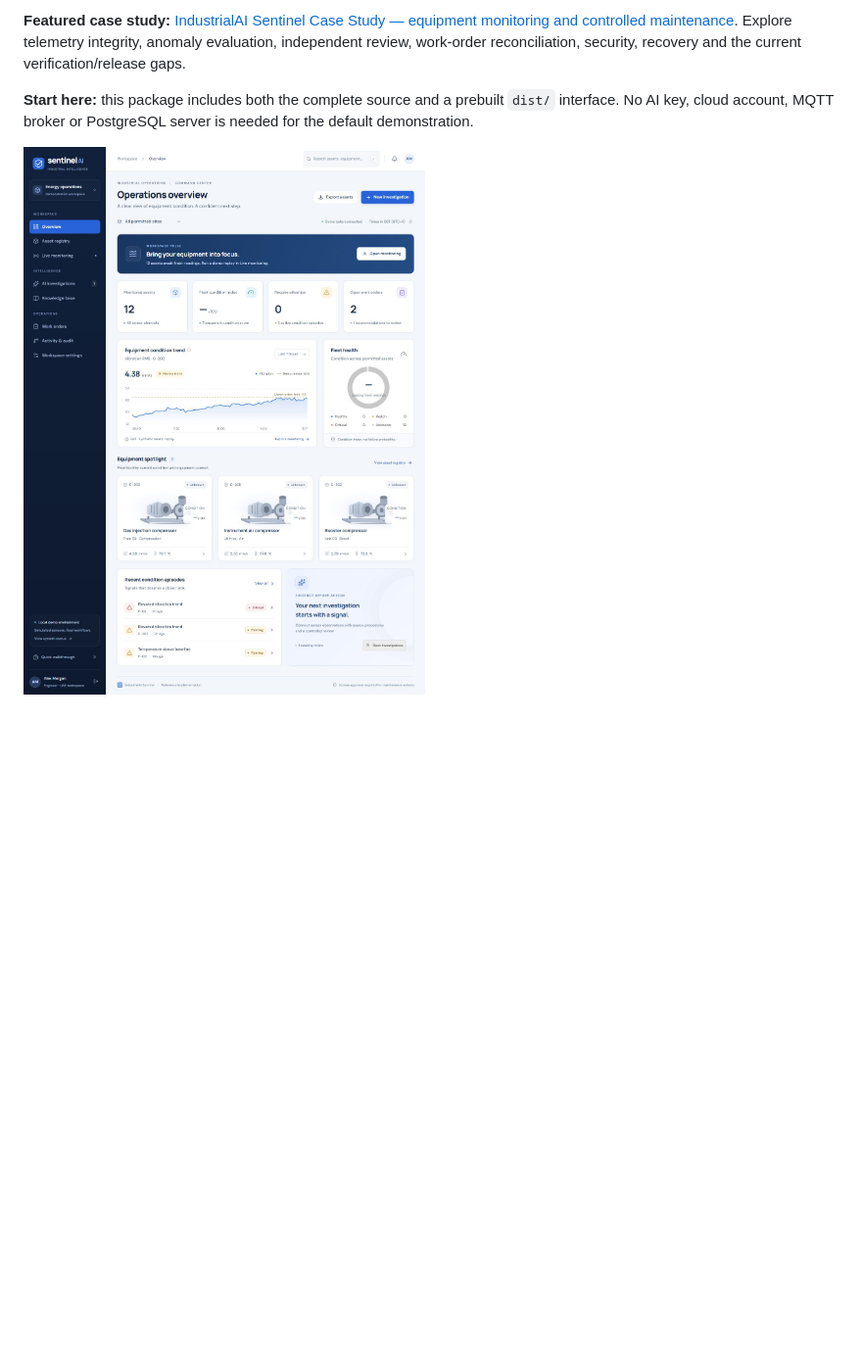
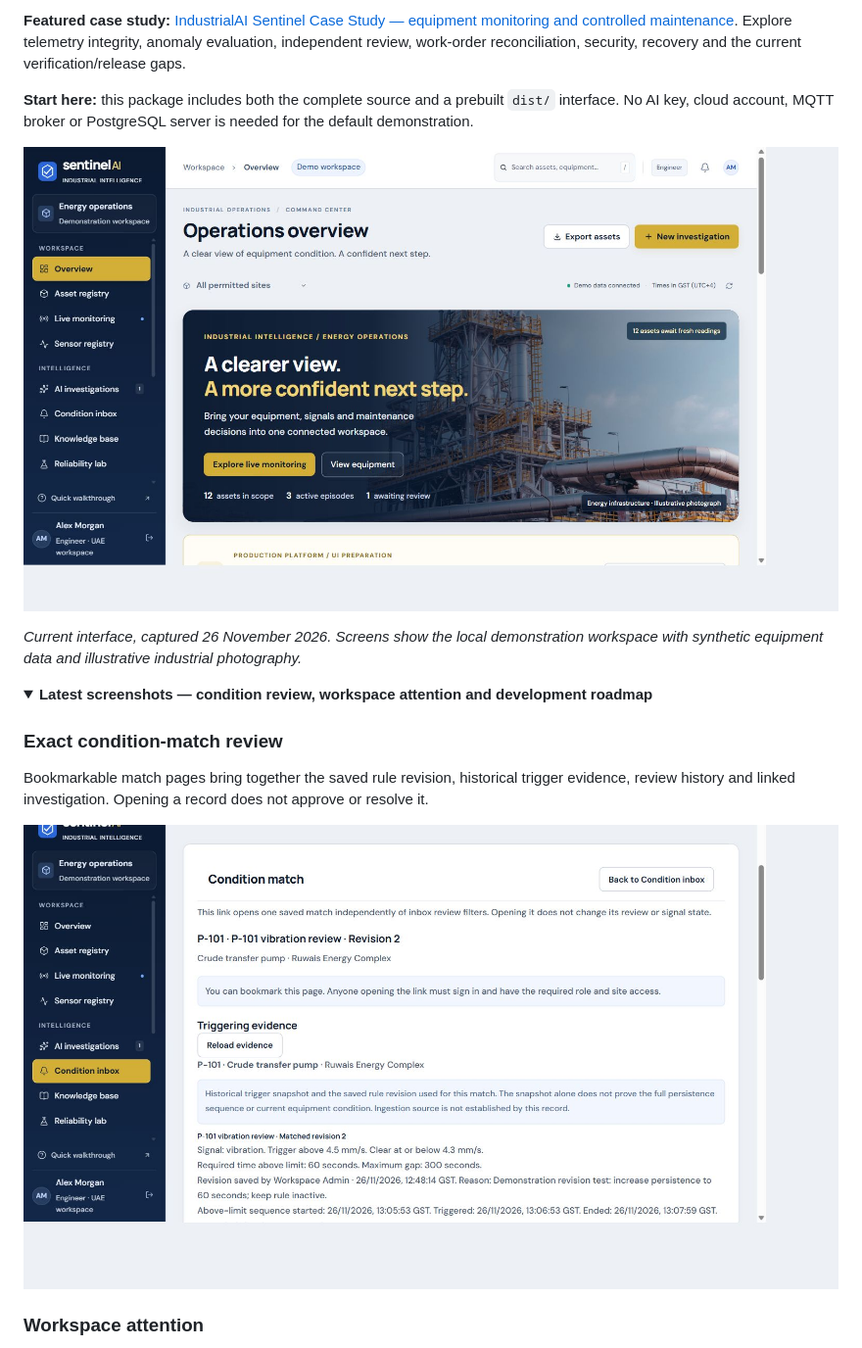
Before and after one commit to shah-hussain-bangash/IndustrialAI-Sentinel, a Markdown page: README.md, the part around one of its changes. Shown at 98% size. Drawn GitHub-style; pictures changed too: docs/screenshots/condition-match-2026-11.jpg (added), docs/screenshots/overview-2026-11.jpg (added); folded sections open; blank space fills up the shorter version.

Commit message:
Auto-sync saved project changes 2026-11-26 17:09:18

```diff
--- a/README.md
+++ b/README.md
@@ -6,4 +6,18 @@ A runnable local application for equipment condition monitoring, document eviden
 
 **Start here:** this package includes both the complete source and a prebuilt `dist/` interface. No AI key, cloud account, MQTT broker or PostgreSQL server is needed for the default demonstration.
 
-![Operations dashboard](docs/screenshots/overview.jpg)
+![IndustrialAI Sentinel operations overview — current local interface](docs/screenshots/overview-2026-11.jpg)
+
+*Current interface, captured 26 November 2026. Screens show the local demonstration workspace with synthetic equipment data and illustrative industrial photography.*
+
+<details>
+<summary><strong>Latest screenshots — condition review, workspace attention and development roadmap</strong></summary>
+
+### Exact condition-match review
+
+Bookmarkable match pages bring together the saved rule revision, historical trigger evidence, review history and linked investigation. Opening a record does not approve or resolve it.
+
+![Exact condition-match review with saved revision and historical triggering evidence](docs/screenshots/condition-match-2026-11.jpg)
+
+### Workspace attention
+
```
Also changed, not shown: other parts of README.md (+11 -0 lines), docs/screenshots/development-roadmap-2026-11.jpg (added), docs/screenshots/workspace-attention-2026-11.jpg (added).
